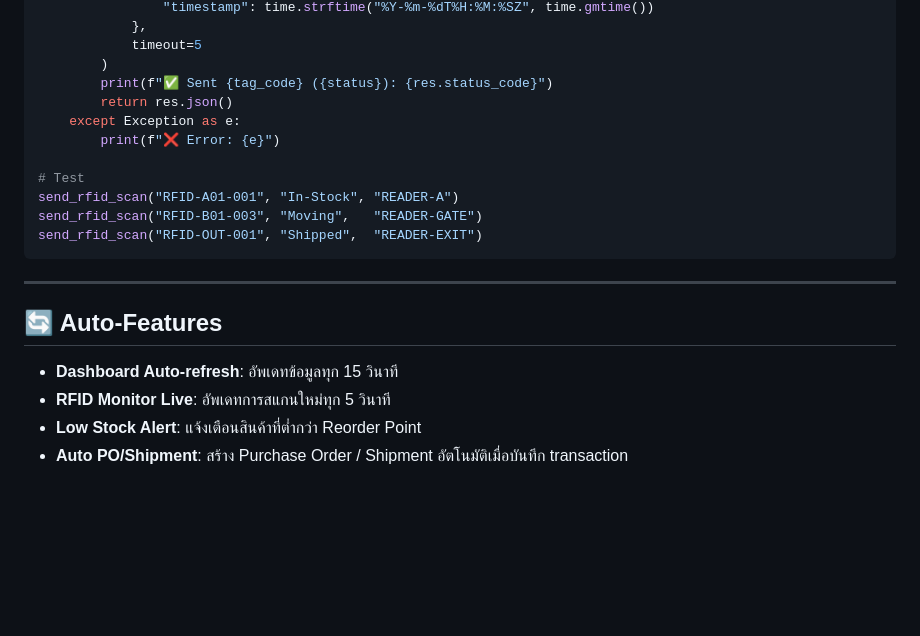
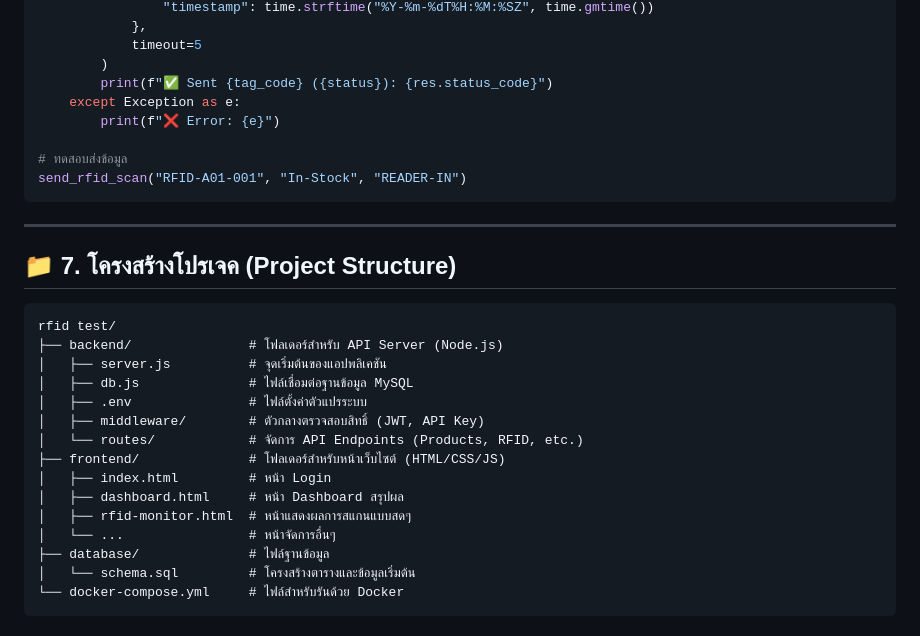
Before and after one commit to Izyouu7/Project_SmartWarehouse-with-RFID-System, a Markdown page: README.md, the part around one of its changes. Rendered like a GitHub page; blank space fills up the shorter version.

````diff
--- a/README.md
+++ b/README.md
@@ -159,21 +138,31 @@ def send_rfid_scan(tag_code, status, reader_id="RPI-1"):
             timeout=5
         )
         print(f"✅ Sent {tag_code} ({status}): {res.status_code}")
-        return res.json()
     except Exception as e:
         print(f"❌ Error: {e}")
 
-# Test
-send_rfid_scan("RFID-A01-001", "In-Stock", "READER-A")
-send_rfid_scan("RFID-B01-003", "Moving",   "READER-GATE")
-send_rfid_scan("RFID-OUT-001", "Shipped",  "READER-EXIT")
+# ทดสอบส่งข้อมูล
+send_rfid_scan("RFID-A01-001", "In-Stock", "READER-IN")
 ```
 
 ---
 
-## 🔄 Auto-Features
+## 📁 7. โครงสร้างโปรเจค (Project Structure)
 
-- **Dashboard Auto-refresh**: อัพเดทข้อมูลทุก 15 วินาที
-- **RFID Monitor Live**: อัพเดทการสแกนใหม่ทุก 5 วินาที
-- **Low Stock Alert**: แจ้งเตือนสินค้าที่ต่ำกว่า Reorder Point
-- **Auto PO/Shipment**: สร้าง Purchase Order / Shipment อัตโนมัติเมื่อบันทึก transaction
+```text
+rfid test/
+├── backend/               # โฟลเดอร์สำหรับ API Server (Node.js)
+│   ├── server.js          # จุดเริ่มต้นของแอปพลิเคชัน
+│   ├── db.js              # ไฟล์เชื่อมต่อฐานข้อมูล MySQL
+│   ├── .env               # ไฟล์ตั้งค่าตัวแปรระบบ
+│   ├── middleware/        # ตัวกลางตรวจสอบสิทธิ์ (JWT, API Key)
+│   └── routes/            # จัดการ API Endpoints (Products, RFID, etc.)
+├── frontend/              # โฟลเดอร์สำหรับหน้าเว็บไซต์ (HTML/CSS/JS)
+│   ├── index.html         # หน้า Login
+│   ├── dashboard.html     # หน้า Dashboard สรุปผล
+│   ├── rfid-monitor.html  # หน้าแสดงผลการสแกนแบบสดๆ
+│   └── ...                # หน้าจัดการอื่นๆ
+├── database/              # ไฟล์ฐานข้อมูล
+│   └── schema.sql         # โครงสร้างตารางและข้อมูลเริ่มต้น
+└── docker-compose.yml     # ไฟล์สำหรับรันด้วย Docker
+```
````
Also changed, not shown: other parts of README.md (+84 -105 lines).
